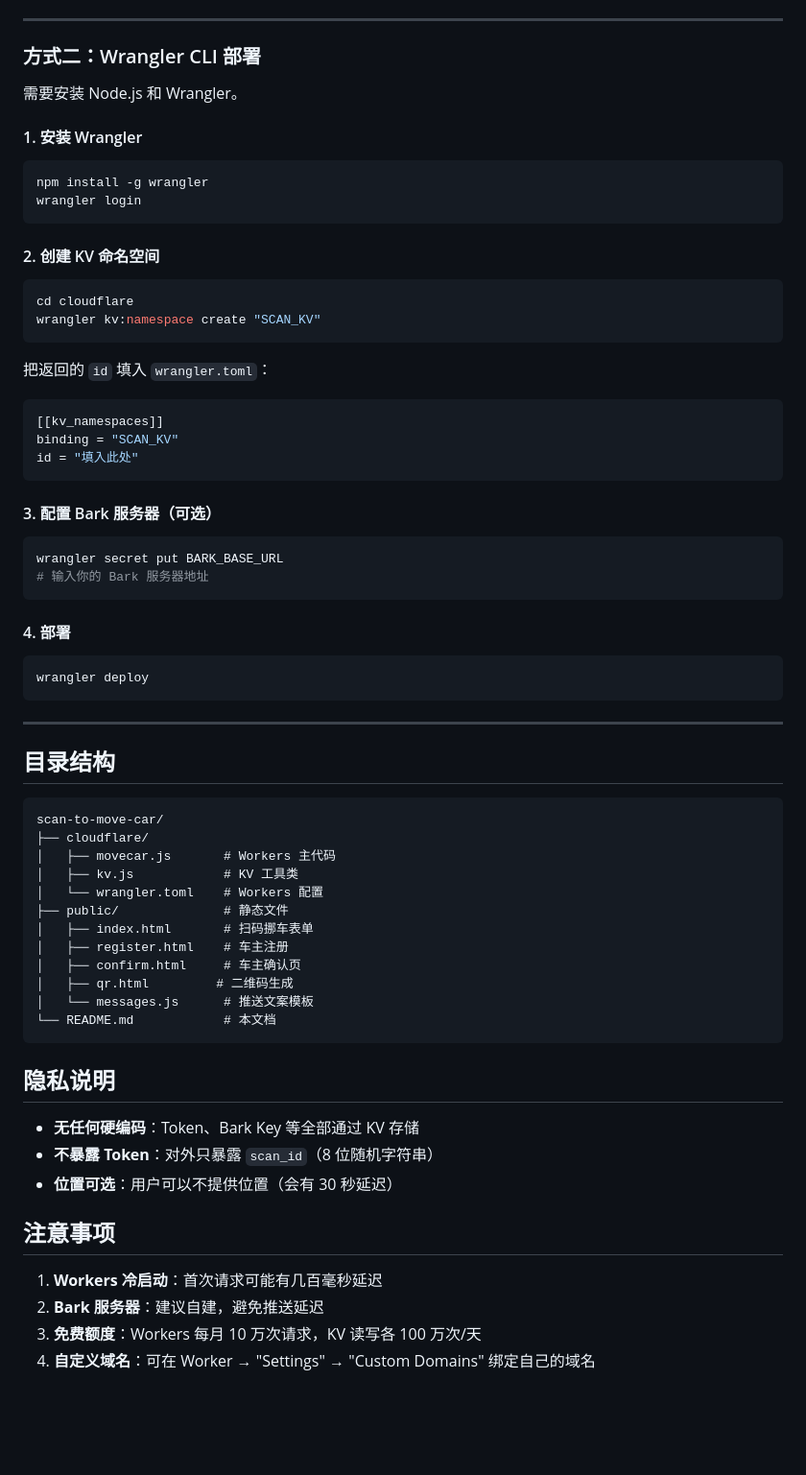
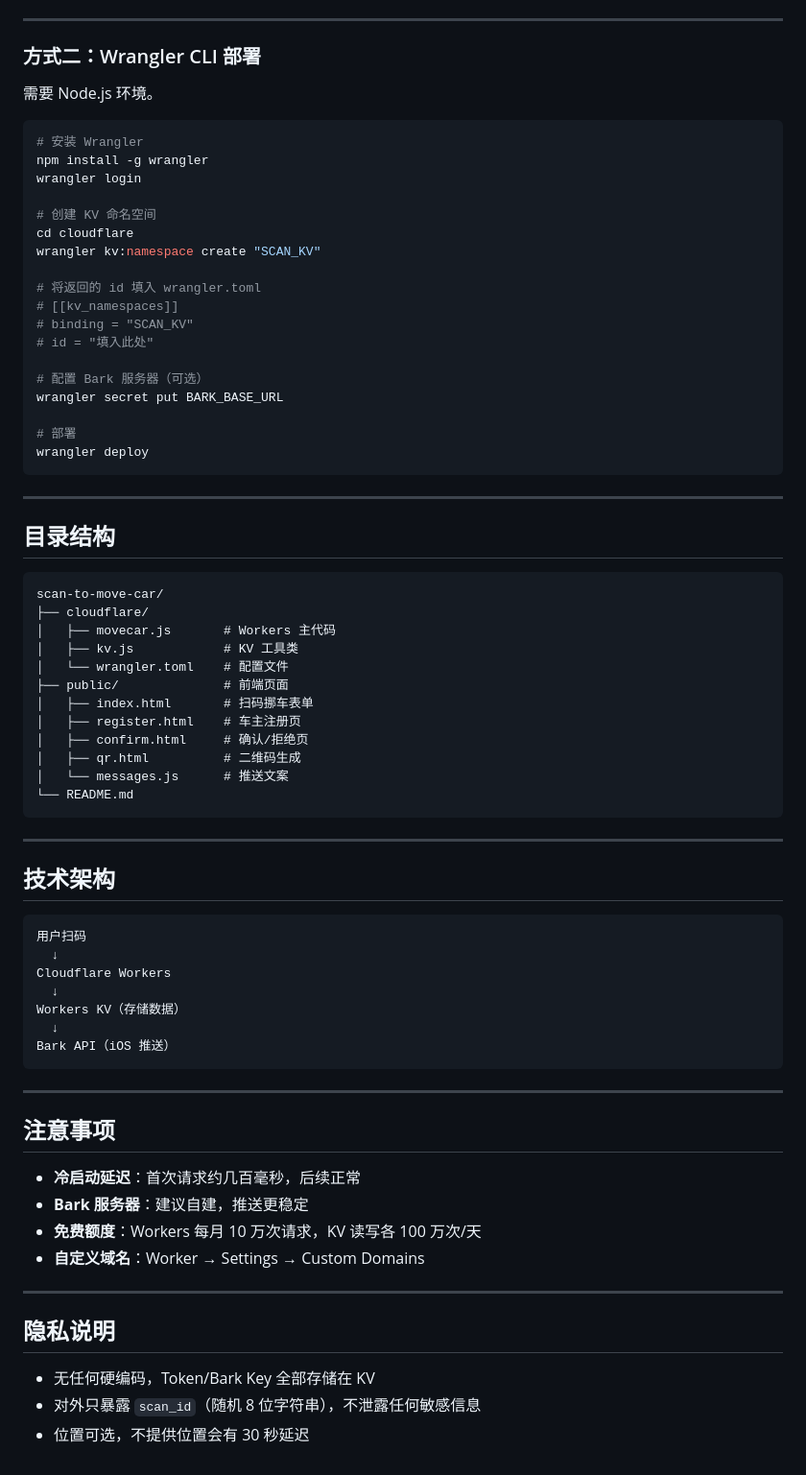
Before and after one commit to xJEYDAin/scan-to-move-car, a Markdown page: README.md, the part around one of its changes. Shown at 96% size. Drawn GitHub-style; blank space fills up the shorter version.

Commit message:
优化 README：完善每日推送限制说明，结构优化

````diff
--- a/README.md
+++ b/README.md
@@ -79,40 +75,26 @@ https://scan-to-move-car.<你的子域名>.workers.dev/static/register.html
 
 ### 方式二：Wrangler CLI 部署
 
-需要安装 Node.js 和 Wrangler。
-
-#### 1. 安装 Wrangler
+需要 Node.js 环境。
 
 ```bash
+# 安装 Wrangler
 npm install -g wrangler
 wrangler login
-```
 
-#### 2. 创建 KV 命名空间
-
-```bash
+# 创建 KV 命名空间
 cd cloudflare
 wrangler kv:namespace create "SCAN_KV"
-```
 
-把返回的 `id` 填入 `wrangler.toml`：
+# 将返回的 id 填入 wrangler.toml
+# [[kv_namespaces]]
+# binding = "SCAN_KV"
+# id = "填入此处"
 
-```toml
-[[kv_namespaces]]
-binding = "SCAN_KV"
-id = "填入此处"
-```
+# 配置 Bark 服务器（可选）
+wrangler secret put BARK_BASE_URL
 
-#### 3. 配置 Bark 服务器（可选）
-
-```bash
-wrangler secret put BARK_BASE_URL
-# 输入你的 Bark 服务器地址
-```
-
-#### 4. 部署
-
-```bash
+# 部署
 wrangler deploy
 ```
 
@@ -125,25 +107,43 @@ scan-to-move-car/
 ├── cloudflare/
 │   ├── movecar.js       # Workers 主代码
 │   ├── kv.js            # KV 工具类
-│   └── wrangler.toml    # Workers 配置
-├── public/              # 静态文件
+│   └── wrangler.toml    # 配置文件
+├── public/              # 前端页面
 │   ├── index.html       # 扫码挪车表单
-│   ├── register.html    # 车主注册
-│   ├── confirm.html     # 车主确认页
-│   ├── qr.html         # 二维码生成
-│   └── messages.js      # 推送文案模板
-└── README.md            # 本文档
+│   ├── register.html    # 车主注册页
+│   ├── confirm.html     # 确认/拒绝页
+│   ├── qr.html          # 二维码生成
+│   └── messages.js      # 推送文案
+└── README.md
 ```
+
+---
+
+## 技术架构
+
+```
+用户扫码
+  ↓
+Cloudflare Workers
+  ↓
+Workers KV（存储数据）
+  ↓
+Bark API（iOS 推送）
+```
+
+---
+
+## 注意事项
+
+- **冷启动延迟**：首次请求约几百毫秒，后续正常
+- **Bark 服务器**：建议自建，推送更稳定
+- **免费额度**：Workers 每月 10 万次请求，KV 读写各 100 万次/天
+- **自定义域名**：Worker → Settings → Custom Domains
+
+---
 
 ## 隐私说明
 
-- **无任何硬编码**：Token、Bark Key 等全部通过 KV 存储
-- **不暴露 Token**：对外只暴露 `scan_id`（8 位随机字符串）
-- **位置可选**：用户可以不提供位置（会有 30 秒延迟）
-
-## 注意事项
-
-1. **Workers 冷启动**：首次请求可能有几百毫秒延迟
-2. **Bark 服务器**：建议自建，避免推送延迟
-3. **免费额度**：Workers 每月 10 万次请求，KV 读写各 100 万次/天
-4. **自定义域名**：可在 Worker → "Settings" → "Custom Domains" 绑定自己的域名
+- 无任何硬编码，Token/Bark Key 全部存储在 KV
+- 对外只暴露 `scan_id`（随机 8 位字符串），不泄露任何敏感信息
+- 位置可选，不提供位置会有 30 秒延迟
````
Also changed, not shown: other parts of README.md (+49 -53 lines).
